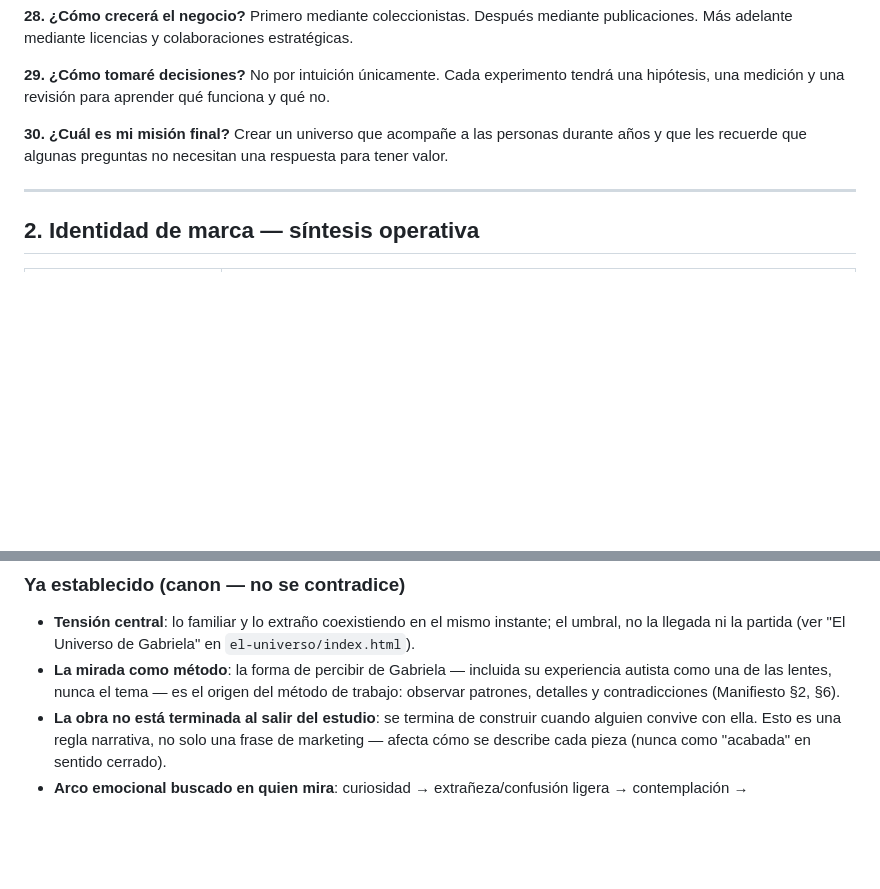
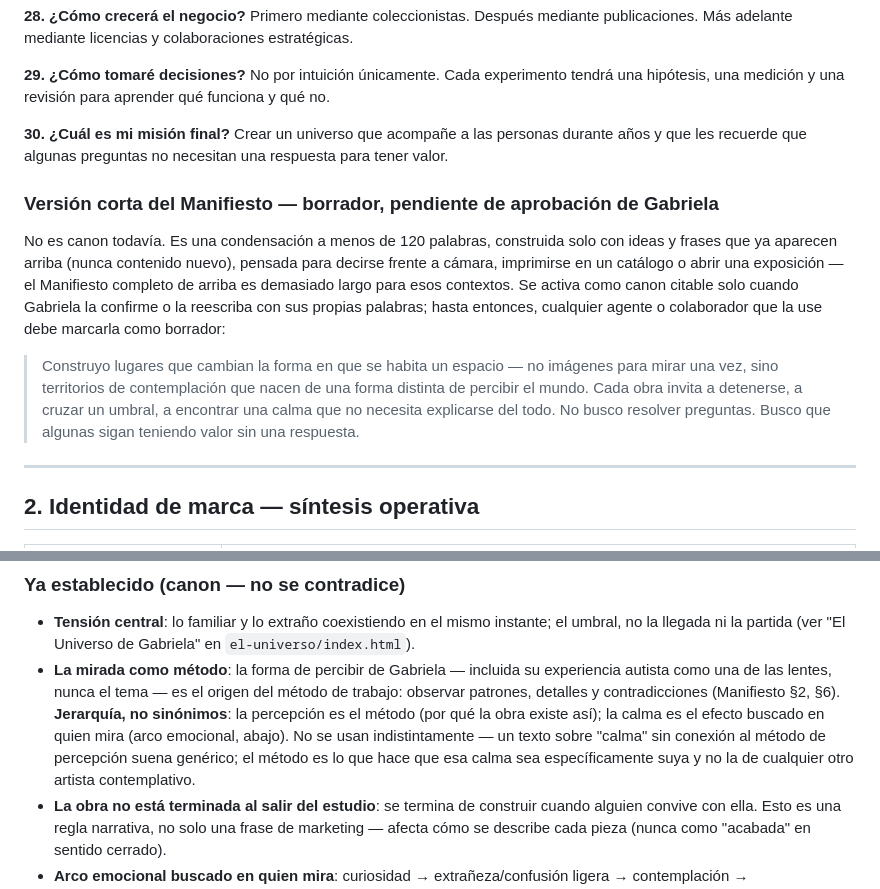
Before and after one commit to mariaperezart/estudio, a Markdown page: BIBLIA_DEL_UNIVERSO.md, 2 parts joined by grey strips. Rendered like a GitHub page; blank space fills up the shorter version.

```diff
--- a/BIBLIA_DEL_UNIVERSO.md
+++ b/BIBLIA_DEL_UNIVERSO.md
@@ -108,6 +108,12 @@ No por intuición únicamente. Cada experimento tendrá una hipótesis, una medi
 **30. ¿Cuál es mi misión final?**
 Crear un universo que acompañe a las personas durante años y que les recuerde que algunas preguntas no necesitan una respuesta para tener valor.
 
+### Versión corta del Manifiesto — borrador, pendiente de aprobación de Gabriela
+
+No es canon todavía. Es una condensación a menos de 120 palabras, construida solo con ideas y frases que ya aparecen arriba (nunca contenido nuevo), pensada para decirse frente a cámara, imprimirse en un catálogo o abrir una exposición — el Manifiesto completo de arriba es demasiado largo para esos contextos. Se activa como canon citable solo cuando Gabriela la confirme o la reescriba con sus propias palabras; hasta entonces, cualquier agente o colaborador que la use debe marcarla como borrador:
+
+> Construyo lugares que cambian la forma en que se habita un espacio — no imágenes para mirar una vez, sino territorios de contemplación que nacen de una forma distinta de percibir el mundo. Cada obra invita a detenerse, a cruzar un umbral, a encontrar una calma que no necesita explicarse del todo. No busco resolver preguntas. Busco que algunas sigan teniendo valor sin una respuesta.
+
 ---
 
 ## 2. Identidad de marca — síntesis operativa
@@ -136,7 +142,7 @@ Esto no sustituye a `ESTRATEGIA_MAESTRA.md` §1-2 — los amplía con las palabr
 ### Ya establecido (canon — no se contradice)
 
 - **Tensión central**: lo familiar y lo extraño coexistiendo en el mismo instante; el umbral, no la llegada ni la partida (ver "El Universo de Gabriela" en `el-universo/index.html`).
-- **La mirada como método**: la forma de percibir de Gabriela — incluida su experiencia autista como una de las lentes, nunca el tema — es el origen del método de trabajo: observar patrones, detalles y contradicciones (Manifiesto §2, §6).
+- **La mirada como método**: la forma de percibir de Gabriela — incluida su experiencia autista como una de las lentes, nunca el tema — es el origen del método de trabajo: observar patrones, detalles y contradicciones (Manifiesto §2, §6). **Jerarquía, no sinónimos**: la percepción es el método (por qué la obra existe así); la calma es el efecto buscado en quien mira (arco emocional, abajo). No se usan indistintamente — un texto sobre "calma" sin conexión al método de percepción suena genérico; el método es lo que hace que esa calma sea específicamente suya y no la de cualquier otro artista contemplativo.
 - **La obra no está terminada al salir del estudio**: se termina de construir cuando alguien convive con ella. Esto es una regla narrativa, no solo una frase de marketing — afecta cómo se describe cada pieza (nunca como "acabada" en sentido cerrado).
 - **Arco emocional buscado en quien mira**: curiosidad → extrañeza/confusión ligera → contemplación → familiaridad/intimidad → (con el tiempo) esperanza (Manifiesto §8-9, y texto de "El Universo").
 - **Lenguaje visual real (confirmado con dos obras fotografiadas, julio 2026)**: abstracción de campo de color en degradado (*ombré*), composiciones de horizonte (una franja superior que se disuelve en una franja inferior de color distinto), formato horizontal de 140 × 70 cm, acrílico sobre lienzo sin enmarcar con la trama textil visible como parte deliberada de la superficie. Esto **reemplaza** cualquier expectativa de imaginería figurativa.
```
Also changed, not shown: .claude/agents/guionista-viral.md (+1 -1 lines), MANUAL_DE_MARCA.md (+5 -3 lines).
